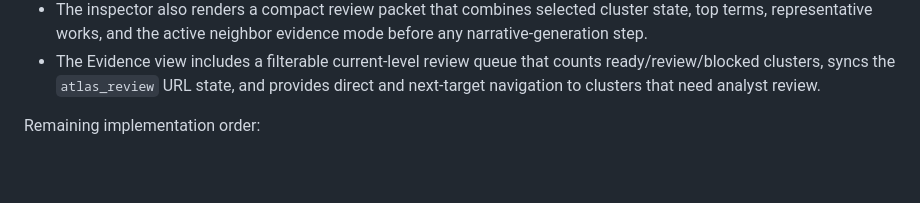
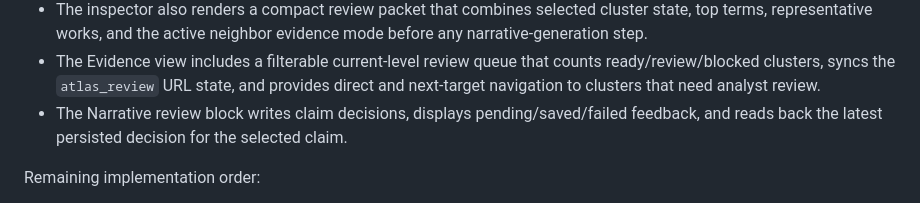
Before and after one commit to KISTI-GlobalRnD/sciscape, a Markdown page: docs/developer/atlas_evidence_inspector_design.md, the part around the change. GitHub-like rendering; blank space fills up the shorter version.

Commit message:
Document narrative review readback

```diff
--- a/docs/developer/atlas_evidence_inspector_design.md
+++ b/docs/developer/atlas_evidence_inspector_design.md
@@ -264,6 +264,8 @@ Current status:
   ready/review/blocked clusters, syncs the `atlas_review` URL state, and
   provides direct and next-target navigation to clusters that need analyst
   review.
+- The Narrative review block writes claim decisions, displays pending/saved/failed
+  feedback, and reads back the latest persisted decision for the selected claim.
 
 Remaining implementation order:
 
```
Also changed, not shown: docs/developer/analysis_feature_priorities.md (+2 -0 lines), docs/developer/feature_definition.md (+2 -1 lines).
